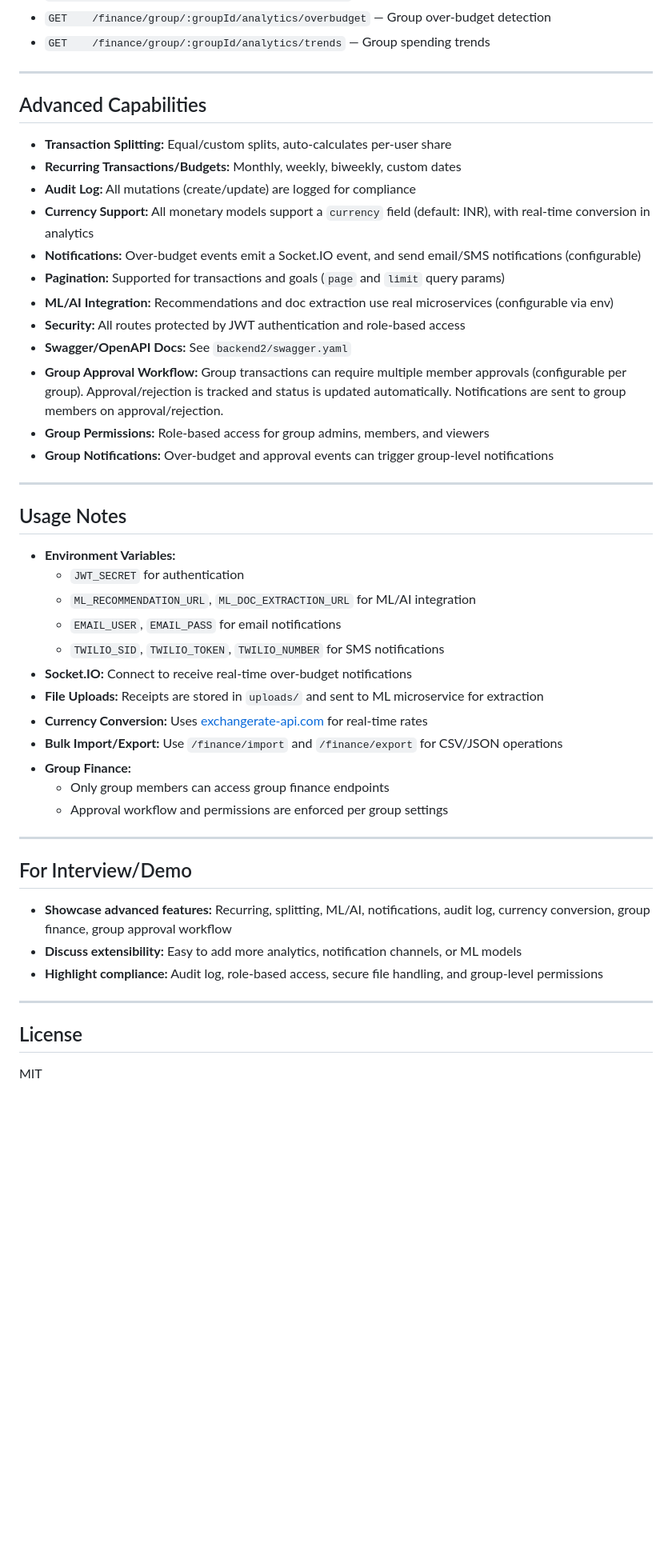
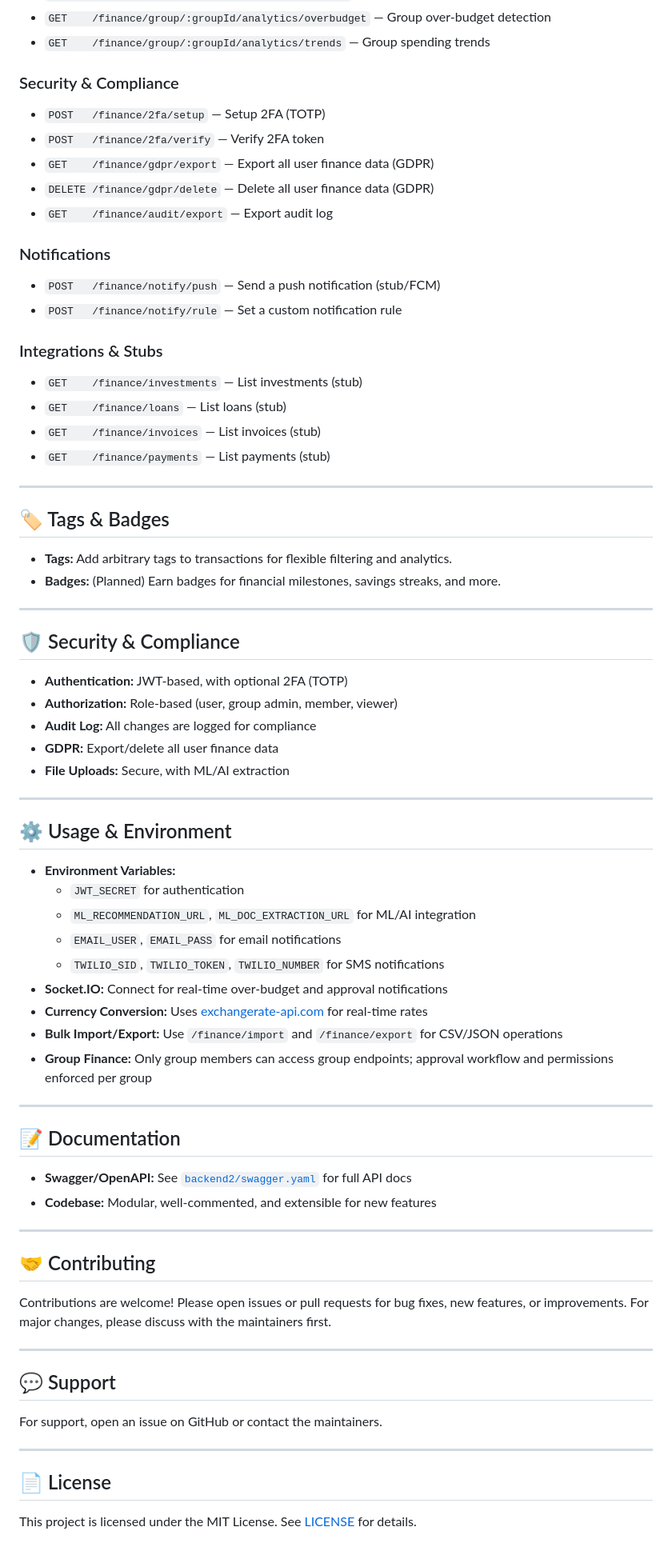
Before and after one commit to AnushkaShendge/ODOO, a Markdown page: README.md, the part around the change printed below. Shown: that part at 80% size. Rendered like a GitHub page; blank space fills up the shorter version.

Commit message:
docs: rewrite README with badges, tags, detailed features, and professional formatting

```diff
--- a/README.md
+++ b/README.md
@@ -81,46 +93,68 @@ This document describes the **Finance (Shree) backend module** for the Saheli pl
 - `GET    /finance/group/:groupId/analytics/overbudget` — Group over-budget detection
 - `GET    /finance/group/:groupId/analytics/trends` — Group spending trends
 
----
+### Security & Compliance
+- `POST   /finance/2fa/setup` — Setup 2FA (TOTP)
+- `POST   /finance/2fa/verify` — Verify 2FA token
+- `GET    /finance/gdpr/export` — Export all user finance data (GDPR)
+- `DELETE /finance/gdpr/delete` — Delete all user finance data (GDPR)
+- `GET    /finance/audit/export` — Export audit log
 
-## Advanced Capabilities
-- **Transaction Splitting:** Equal/custom splits, auto-calculates per-user share
-- **Recurring Transactions/Budgets:** Monthly, weekly, biweekly, custom dates
-- **Audit Log:** All mutations (create/update) are logged for compliance
-- **Currency Support:** All monetary models support a `currency` field (default: INR), with real-time conversion in analytics
-- **Notifications:** Over-budget events emit a Socket.IO event, and send email/SMS notifications (configurable)
-- **Pagination:** Supported for transactions and goals (`page` and `limit` query params)
-- **ML/AI Integration:** Recommendations and doc extraction use real microservices (configurable via env)
-- **Security:** All routes protected by JWT authentication and role-based access
-- **Swagger/OpenAPI Docs:** See `backend2/swagger.yaml`
-- **Group Approval Workflow:** Group transactions can require multiple member approvals (configurable per group). Approval/rejection is tracked and status is updated automatically. Notifications are sent to group members on approval/rejection.
-- **Group Permissions:** Role-based access for group admins, members, and viewers
-- **Group Notifications:** Over-budget and approval events can trigger group-level notifications
+### Notifications
+- `POST   /finance/notify/push` — Send a push notification (stub/FCM)
+- `POST   /finance/notify/rule` — Set a custom notification rule
+
+### Integrations & Stubs
+- `GET    /finance/investments` — List investments (stub)
+- `GET    /finance/loans` — List loans (stub)
+- `GET    /finance/invoices` — List invoices (stub)
+- `GET    /finance/payments` — List payments (stub)
 
 ---
 
-## Usage Notes
+## 🏷️ Tags & Badges
+- **Tags:** Add arbitrary tags to transactions for flexible filtering and analytics.
+- **Badges:** (Planned) Earn badges for financial milestones, savings streaks, and more.
+
+---
+
+## 🛡️ Security & Compliance
+- **Authentication:** JWT-based, with optional 2FA (TOTP)
+- **Authorization:** Role-based (user, group admin, member, viewer)
+- **Audit Log:** All changes are logged for compliance
+- **GDPR:** Export/delete all user finance data
+- **File Uploads:** Secure, with ML/AI extraction
+
+---
+
+## ⚙️ Usage & Environment
 - **Environment Variables:**
   - `JWT_SECRET` for authentication
   - `ML_RECOMMENDATION_URL`, `ML_DOC_EXTRACTION_URL` for ML/AI integration
   - `EMAIL_USER`, `EMAIL_PASS` for email notifications
   - `TWILIO_SID`, `TWILIO_TOKEN`, `TWILIO_NUMBER` for SMS notifications
-- **Socket.IO:** Connect to receive real-time over-budget notifications
-- **File Uploads:** Receipts are stored in `uploads/` and sent to ML microservice for extraction
+- **Socket.IO:** Connect for real-time over-budget and approval notifications
 - **Currency Conversion:** Uses [exchangerate-api.com](https://www.exchangerate-api.com/) for real-time rates
 - **Bulk Import/Export:** Use `/finance/import` and `/finance/export` for CSV/JSON operations
-- **Group Finance:**
-  - Only group members can access group finance endpoints
-  - Approval workflow and permissions are enforced per group settings
+- **Group Finance:** Only group members can access group endpoints; approval workflow and permissions enforced per group
 
 ---
 
-## For Interview/Demo
-- **Showcase advanced features:** Recurring, splitting, ML/AI, notifications, audit log, currency conversion, group finance, group approval workflow
-- **Discuss extensibility:** Easy to add more analytics, notification channels, or ML models
-- **Highlight compliance:** Audit log, role-based access, secure file handling, and group-level permissions
+## 📝 Documentation
+- **Swagger/OpenAPI:** See [`backend2/swagger.yaml`](backend2/swagger.yaml) for full API docs
+- **Codebase:** Modular, well-commented, and extensible for new features
 
 ---
 
-## License
-MIT
+## 🤝 Contributing
+Contributions are welcome! Please open issues or pull requests for bug fixes, new features, or improvements. For major changes, please discuss with the maintainers first.
+
+---
+
+## 💬 Support
+For support, open an issue on GitHub or contact the maintainers.
+
+---
+
+## 📄 License
+This project is licensed under the MIT License. See [LICENSE](LICENSE) for details.
```
Also changed, not shown: other parts of README.md (+37 -25 lines).
